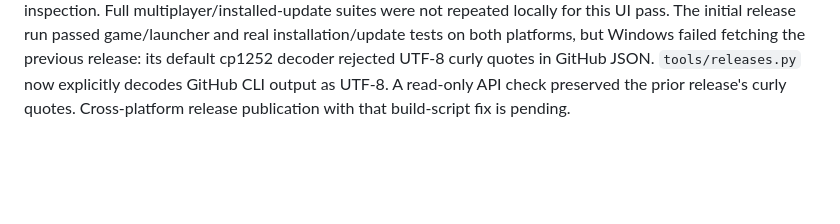
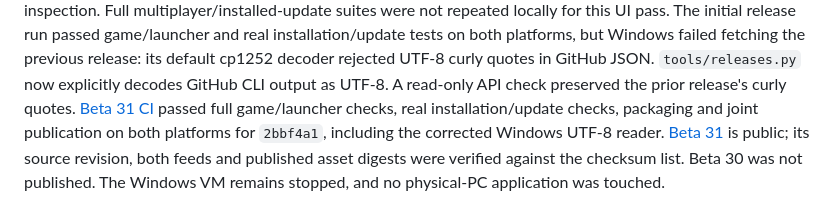
Before and after one commit to ConcosHut/LuckerParty, a Markdown page: docs/launcher-polish-checklist.md, the part around the change. Drawn GitHub-style; blank space fills up the shorter version.

Commit message:
Record Beta 31 publication and native launcher verification [skip ci]

```diff
--- a/docs/launcher-polish-checklist.md
+++ b/docs/launcher-polish-checklist.md
@@ -264,4 +264,10 @@ and real installation/update tests on both platforms, but Windows failed fetchin
 the previous release: its default cp1252 decoder rejected UTF-8 curly quotes in
 GitHub JSON. `tools/releases.py` now explicitly decodes GitHub CLI output as
 UTF-8. A read-only API check preserved the prior release's curly quotes.
-Cross-platform release publication with that build-script fix is pending.
+[Beta 31 CI](https://github.com/ConcosHut/LuckerParty/actions/runs/36583044017)
+passed full game/launcher checks, real installation/update checks, packaging and
+joint publication on both platforms for `2bbf4a1`, including the corrected
+Windows UTF-8 reader. [Beta 31](https://github.com/ConcosHut/LuckerParty/releases/tag/v0.3.0-beta.31)
+is public; its source revision, both feeds and published asset digests were
+verified against the checksum list. Beta 30 was not published. The Windows VM
+remains stopped, and no physical-PC application was touched.
```
